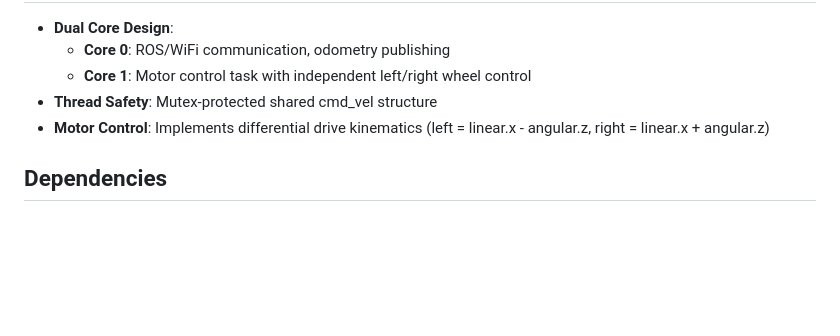
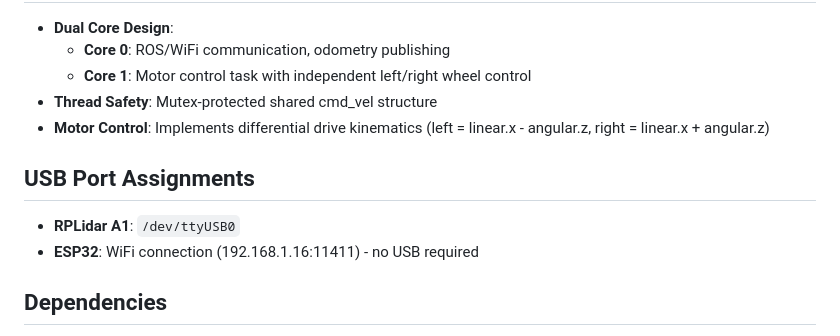
Before and after one commit to omarhussamohamed/elderly-surveillance-robot, a Markdown page: HARDWARE_MAP.md, the part around the change. Rendered like a GitHub page; blank space fills up the shorter version.

Commit message:
feat: update deployment checklist and hardware map for RPLidar USB port assignment and ESP32 WiFi connection

```diff
--- a/HARDWARE_MAP.md
+++ b/HARDWARE_MAP.md
@@ -100,6 +100,11 @@ This document contains the **exact hardware configuration** extracted from `elde
 - **Thread Safety**: Mutex-protected shared cmd_vel structure
 - **Motor Control**: Implements differential drive kinematics (left = linear.x - angular.z, right = linear.x + angular.z)
 
+## USB Port Assignments
+
+- **RPLidar A1**: `/dev/ttyUSB0`
+- **ESP32**: WiFi connection (192.168.1.16:11411) - no USB required
+
 ## Dependencies
 
 - **ESP32 Arduino Core**: Compatible with WiFi and FreeRTOS
```
Also changed, not shown: DEPLOYMENT_CHECKLIST.md (+3 -2 lines).
